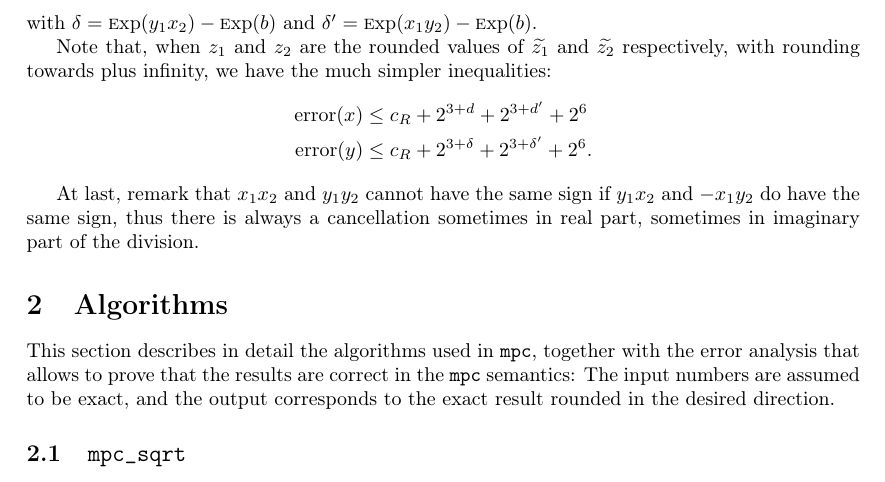
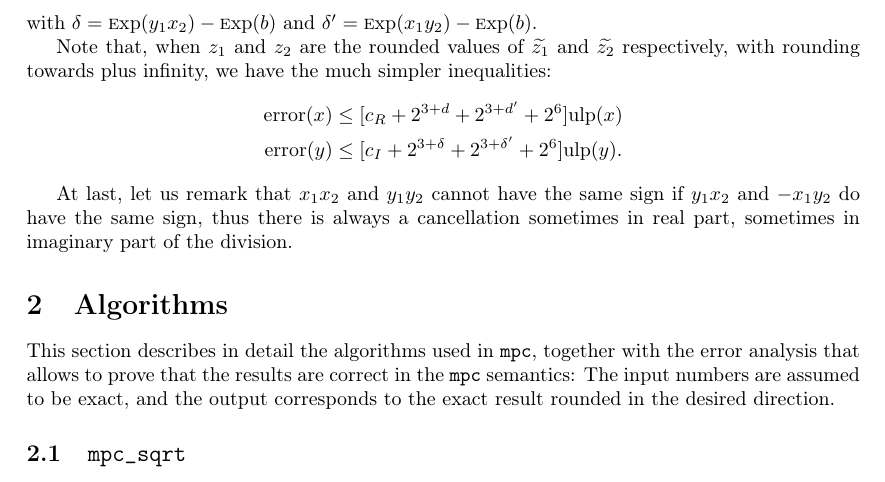
Before and after one commit to Distrotech/mpc, a LaTeX document (doc/algorithms.tex): part of page 5 of 5, cut so that both start at the same text. Compiled offline with pdfLaTeX.

Commit message:
Fix typos.
git-svn-id: svn://scm.gforge.inria.fr/svn/mpc/trunk@119 211d60ee-9f03-0410-a15a-8952a2c7a4e4

```diff
--- a/doc/algorithms.tex
+++ b/doc/algorithms.tex
@@ -284,14 +284,14 @@ Note that, when $z_1$ and $z_2$ are the rounded values of $\widetilde{z_1}$
 and $\widetilde{z_2}$ respectively, with rounding towards plus infinity, we
 have the much simpler inequalities:
 \begin{align*}
-\error(x) &\leq c_R + 2^{3+d} + 2^{3+d'} + 2^6\\
-\error(y) &\leq c_R + 2^{3+\delta} + 2^{3+\delta'} + 2^6.
+\error(x) &\leq [c_R + 2^{3+d} + 2^{3+d'} + 2^6] \Ulp(x)\\
+\error(y) &\leq [c_I + 2^{3+\delta} + 2^{3+\delta'} + 2^6] \Ulp(y).
 \end{align*}
 
-At last, remark that $x_1x_2$ and $y_1y_2$ cannot have the same sign if
-$y_1x_2$ and $-x_1y_2$ do have the same sign, thus there is always a
-cancellation sometimes in real part, sometimes in imaginary part of the
-division.
+At last, let us remark that $x_1x_2$ and $y_1y_2$ cannot have the same
+sign if $y_1x_2$ and $-x_1y_2$ do have the same sign, thus there is
+always a cancellation sometimes in real part, sometimes in imaginary
+part of the division.
 
 
 \section {Algorithms}
```
